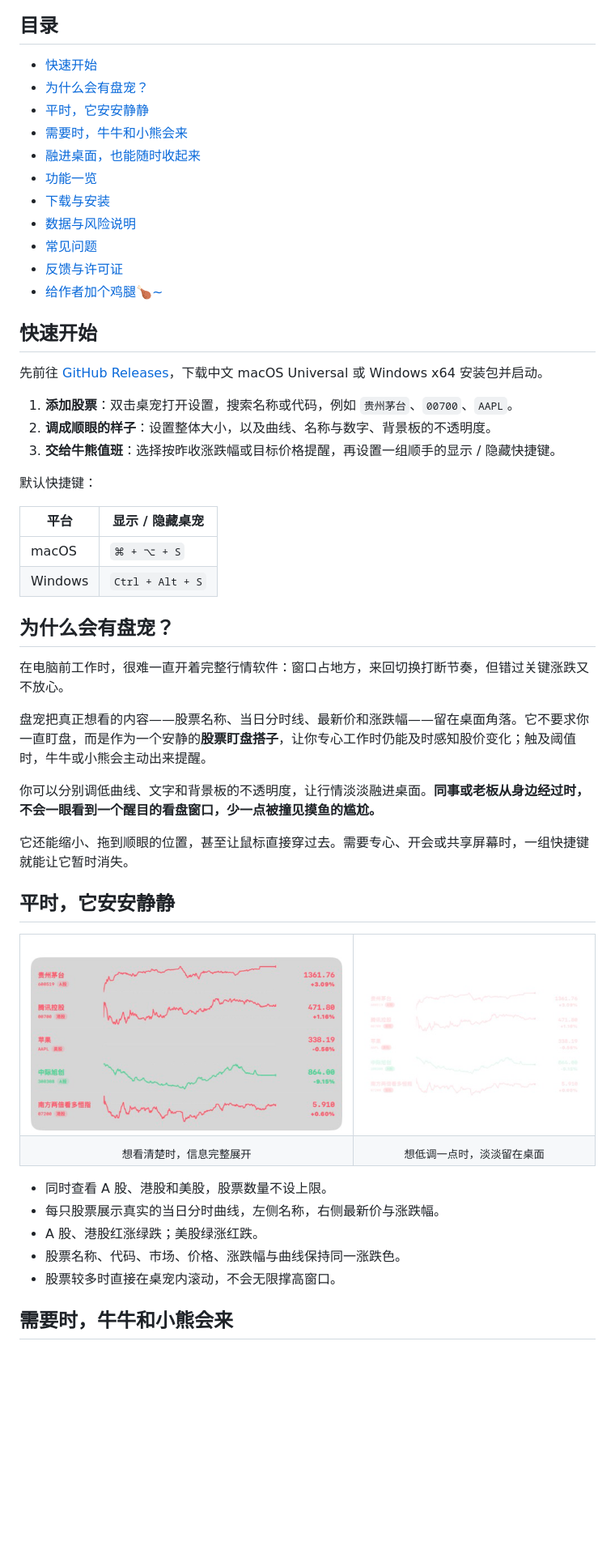
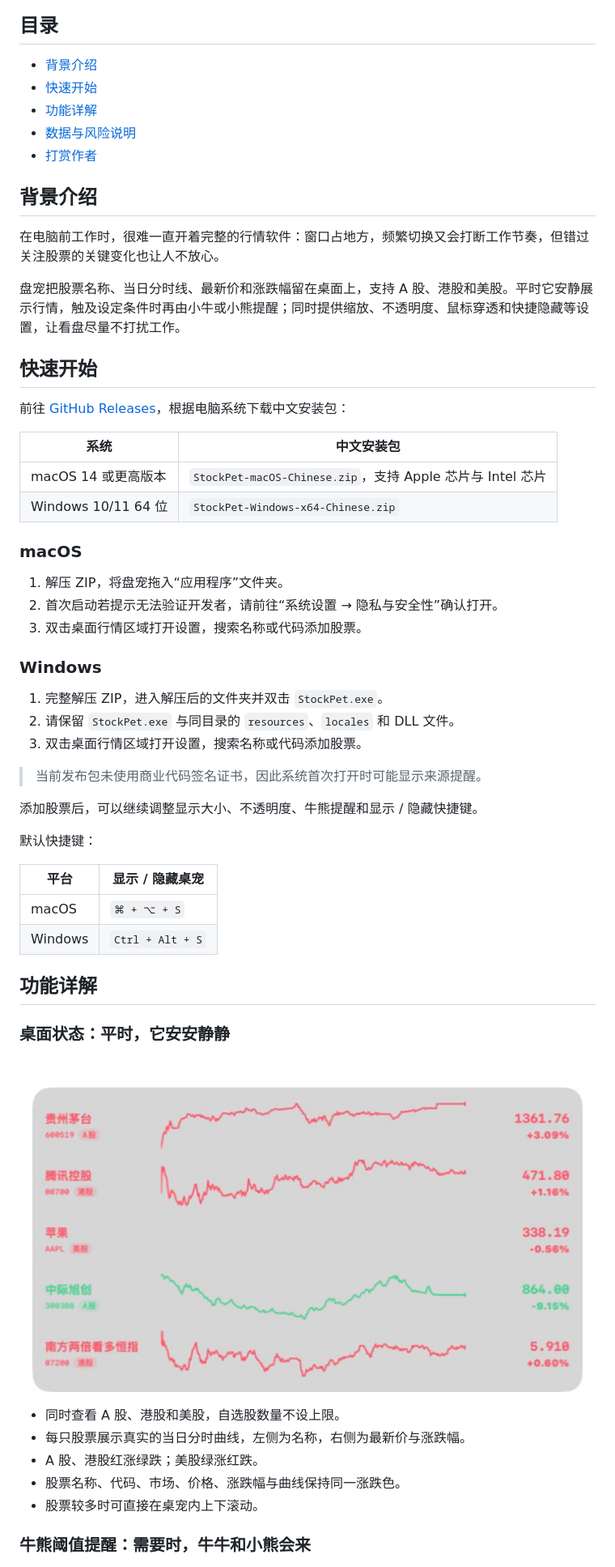
Before and after one commit to YellowPancake/StockPet, a Markdown page: README.md, the part around one of its changes. Shown at 81% size. Rendered like a GitHub page; blank space fills up the shorter version.

Commit message:
Simplify bilingual README structure

```diff
--- a/README.md
+++ b/README.md
@@ -27,25 +26,42 @@
 
 ## 目录
 
+- [背景介绍](#背景介绍)
 - [快速开始](#快速开始)
-- [为什么会有盘宠？](#为什么会有盘宠)
-- [平时，它安安静静](#平时它安安静静)
-- [需要时，牛牛和小熊会来](#需要时牛牛和小熊会来)
-- [融进桌面，也能随时收起来](#融进桌面也能随时收起来)
-- [功能一览](#功能一览)
-- [下载与安装](#下载与安装)
+- [功能详解](#功能详解)
 - [数据与风险说明](#数据与风险说明)
-- [常见问题](#常见问题)
-- [反馈与许可证](#反馈与许可证)
-- [给作者加个鸡腿🍗~](#支持作者)
+- [打赏作者](#打赏作者)
+
+## 背景介绍
+
+在电脑前工作时，很难一直开着完整的行情软件：窗口占地方，频繁切换又会打断工作节奏，但错过关注股票的关键变化也让人不放心。
+
+盘宠把股票名称、当日分时线、最新价和涨跌幅留在桌面上，支持 A 股、港股和美股。平时它安静展示行情，触及设定条件时再由小牛或小熊提醒；同时提供缩放、不透明度、鼠标穿透和快捷隐藏等设置，让看盘尽量不打扰工作。
 
 ## 快速开始
 
-先前往 [GitHub Releases](https://github.com/YellowPancake/StockPet/releases/latest)，下载中文 macOS Universal 或 Windows x64 安装包并启动。
+前往 [GitHub Releases](https://github.com/YellowPancake/StockPet/releases/latest)，根据电脑系统下载中文安装包：
 
-1. **添加股票**：双击桌宠打开设置，搜索名称或代码，例如 `贵州茅台`、`00700`、`AAPL`。
-2. **调成顺眼的样子**：设置整体大小，以及曲线、名称与数字、背景板的不透明度。
-3. **交给牛熊值班**：选择按昨收涨跌幅或目标价格提醒，再设置一组顺手的显示 / 隐藏快捷键。
+| 系统 | 中文安装包 |
+| --- | --- |
+| macOS 14 或更高版本 | `StockPet-macOS-Chinese.zip`，支持 Apple 芯片与 Intel 芯片 |
+| Windows 10/11 64 位 | `StockPet-Windows-x64-Chinese.zip` |
+
+### macOS
+
+1. 解压 ZIP，将盘宠拖入“应用程序”文件夹。
+2. 首次启动若提示无法验证开发者，请前往“系统设置 → 隐私与安全性”确认打开。
+3. 双击桌面行情区域打开设置，搜索名称或代码添加股票。
+
+### Windows
+
+1. 完整解压 ZIP，进入解压后的文件夹并双击 `StockPet.exe`。
+2. 请保留 `StockPet.exe` 与同目录的 `resources`、`locales` 和 DLL 文件。
+3. 双击桌面行情区域打开设置，搜索名称或代码添加股票。
+
+> 当前发布包未使用商业代码签名证书，因此系统首次打开时可能显示来源提醒。
+
+添加股票后，可以继续调整显示大小、不透明度、牛熊提醒和显示 / 隐藏快捷键。
 
 默认快捷键：
 
@@ -54,40 +70,21 @@
 | macOS | `⌘ + ⌥ + S` |
 | Windows | `Ctrl + Alt + S` |
 
-## 为什么会有盘宠？
+## 功能详解
 
-在电脑前工作时，很难一直开着完整行情软件：窗口占地方，来回切换打断节奏，但错过关键涨跌又不放心。
+### 桌面状态：平时，它安安静静
 
-盘宠把真正想看的内容——股票名称、当日分时线、最新价和涨跌幅——留在桌面角落。它不要求你一直盯盘，而是作为一个安静的**股票盯盘搭子**，让你专心工作时仍能及时感知股价变化；触及阈值时，牛牛或小熊会主动出来提醒。
+<p align="center">
+  <img src="docs/assets/screenshot-stock-list.png" width="680" alt="盘宠桌面自选股行情">
+</p>
 
-你可以分别调低曲线、文字和背景板的不透明度，让行情淡淡融进桌面。**同事或老板从身边经过时，不会一眼看到一个醒目的看盘窗口，少一点被撞见摸鱼的尴尬。**
-
-它还能缩小、拖到顺眼的位置，甚至让鼠标直接穿过去。需要专心、开会或共享屏幕时，一组快捷键就能让它暂时消失。
-
-## 平时，它安安静静
-
-<table>
-  <tr>
-    <td width="58%" align="center">
-      <img src="docs/assets/screenshot-stock-list.png" alt="盘宠清晰显示模式">
-    </td>
-    <td width="42%" align="center">
-      <img src="docs/assets/screenshot-low-profile.png" alt="盘宠低不透明度显示模式">
-    </td>
-  </tr>
-  <tr>
-    <td align="center"><sub>想看清楚时，信息完整展开</sub></td>
-    <td align="center"><sub>想低调一点时，淡淡留在桌面</sub></td>
-  </tr>
-</table>
-
-- 同时查看 A 股、港股和美股，股票数量不设上限。
-- 每只股票展示真实的当日分时曲线，左侧名称，右侧最新价与涨跌幅。
+- 同时查看 A 股、港股和美股，自选股数量不设上限。
+- 每只股票展示真实的当日分时曲线，左侧为名称，右侧为最新价与涨跌幅。
 - A 股、港股红涨绿跌；美股绿涨红跌。
 - 股票名称、代码、市场、价格、涨跌幅与曲线保持同一涨跌色。
-- 股票较多时直接在桌宠内滚动，不会无限撑高窗口。
+- 股票较多时可直接在桌宠内上下滚动。
 
-## 需要时，牛牛和小熊会来
+### 牛熊阈值提醒：需要时，牛牛和小熊会来
 
 <p align="center">
   <img src="docs/assets/screenshot-alerts.png" width="640" alt="盘宠牛熊提醒设置">
```
Also changed, not shown: other parts of README.md (+28 -84 lines), README_EN.md (+69 -116 lines).
